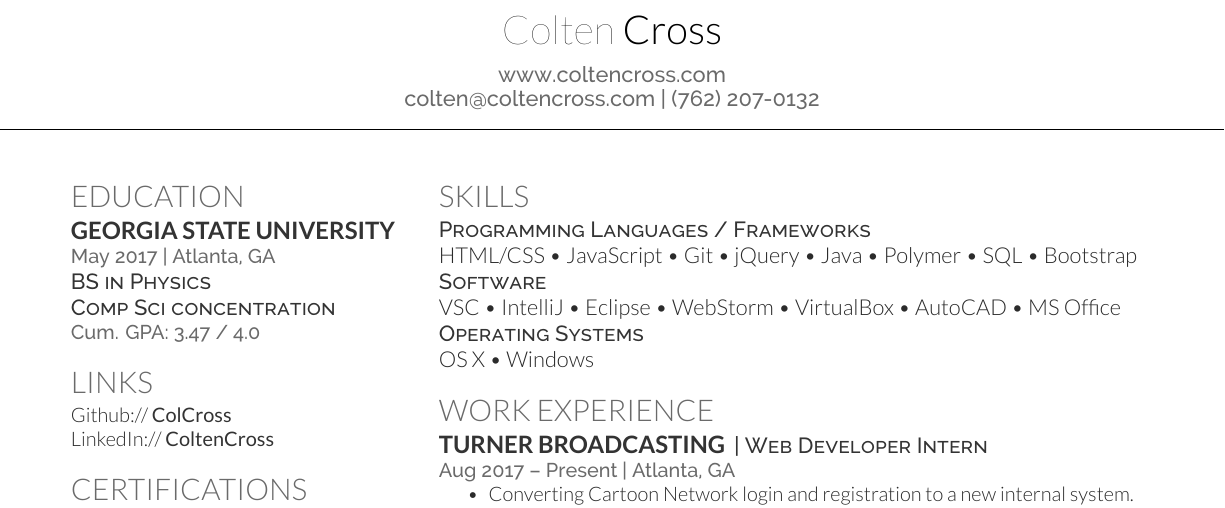
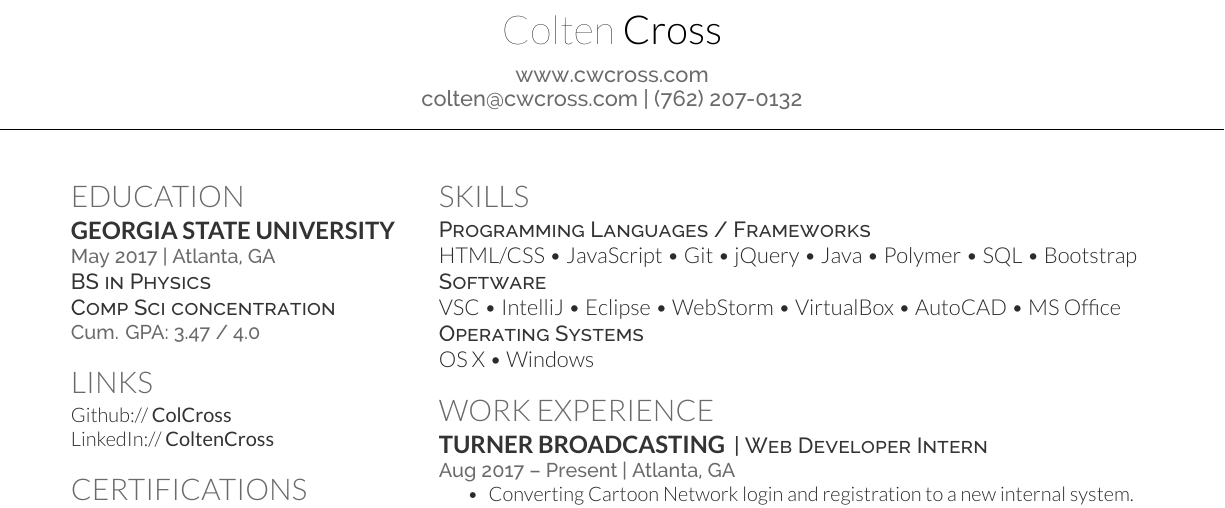
Before and after one commit to ColCross/Resume, a LaTeX CV (main.tex): part of the page, cut so that both start at the same text. The pictures show the PDF file resume.pdf that the author committed with the source.

Commit message:
Updated resume with new home page URL

```diff
--- a/main.tex
+++ b/main.tex
@@ -63,8 +63,8 @@
 %%%%%%%%%%%%%%%%%%%%%%%%%%%%%%%%%%%%%%
 
 
-\namesection{Colten}{Cross}{ \urlstyle{same}\url{www.coltencross.com} \\
-\href{mailto:colten@coltencross.com}{colten@coltencross.com} | (762) 207-0132}
+\namesection{Colten}{Cross}{ \urlstyle{same}\url{www.cwcross.com} \\
+\href{mailto:colten@cwcross.com}{colten@cwcross.com} | (762) 207-0132}
 
 \vspace{5mm}
 
```
Also changed, not shown: resume.pdf.
